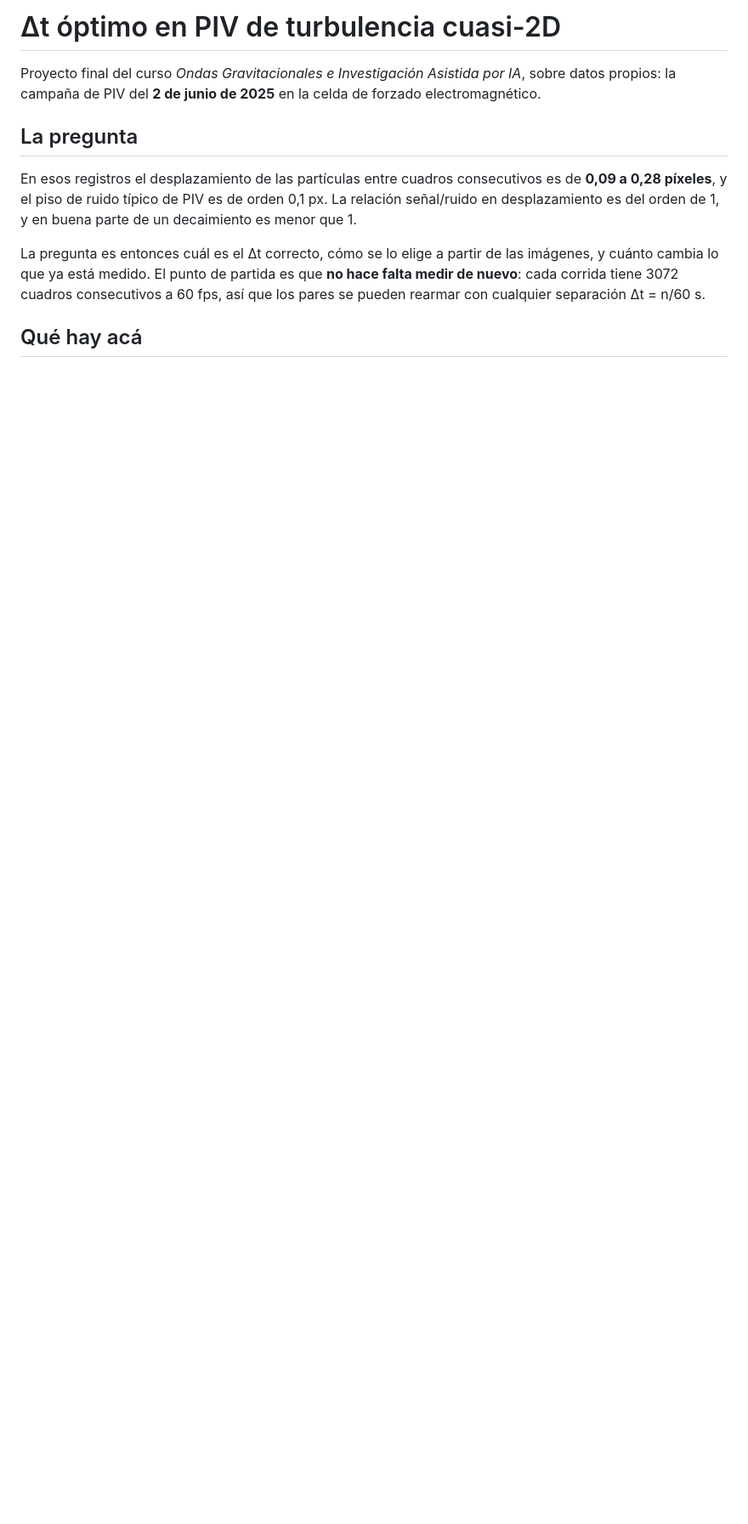
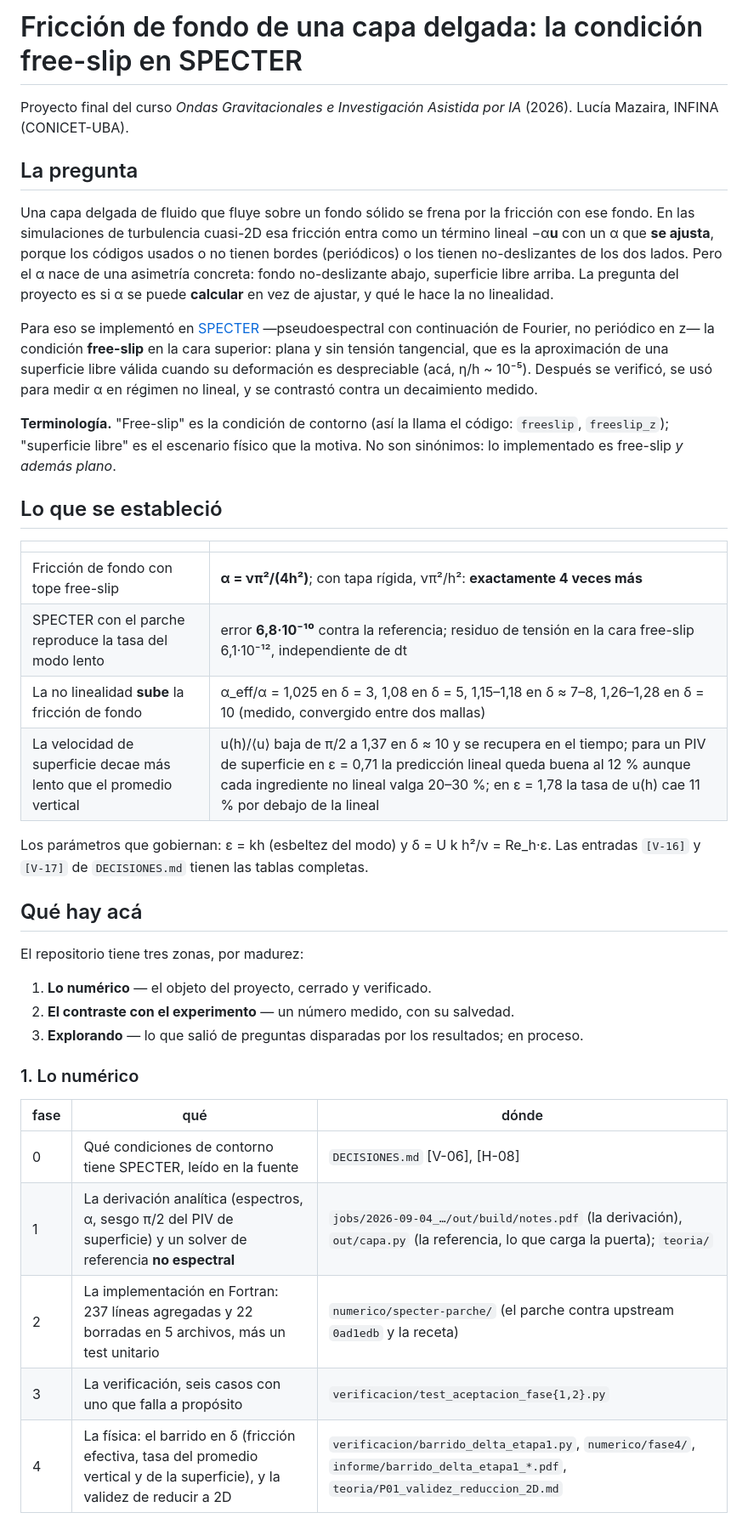
Before and after one commit to Lucia-Maz/free-slip-boundary-conditions-fourier-continuation, a Markdown page: README.md, the part around one of its changes. Shown at 85% size. Drawn GitHub-style; blank space fills up the shorter version.

```diff
--- a/README.md
+++ b/README.md
@@ -1,20 +1,54 @@
-# Δt óptimo en PIV de turbulencia cuasi-2D
+# Fricción de fondo de una capa delgada: la condición free-slip en SPECTER
 
-Proyecto final del curso *Ondas Gravitacionales e Investigación Asistida por IA*,
-sobre datos propios: la campaña de PIV del **2 de junio de 2025** en la celda de
-forzado electromagnético.
+Proyecto final del curso *Ondas Gravitacionales e Investigación Asistida por IA* (2026).
+Lucía Mazaira, INFINA (CONICET-UBA).
 
 ## La pregunta
 
-En esos registros el desplazamiento de las partículas entre cuadros consecutivos es de
-**0,09 a 0,28 píxeles**, y el piso de ruido típico de PIV es de orden 0,1 px. La
-relación señal/ruido en desplazamiento es del orden de 1, y en buena parte de un
-decaimiento es menor que 1.
+Una capa delgada de fluido que fluye sobre un fondo sólido se frena por la fricción con ese
+fondo. En las simulaciones de turbulencia cuasi-2D esa fricción entra como un término
+lineal −α**u** con un α que **se ajusta**, porque los códigos usados o no tienen bordes
+(periódicos) o los tienen no-deslizantes de los dos lados. Pero el α nace de una asimetría
+concreta: fondo no-deslizante abajo, superficie libre arriba. La pregunta del proyecto es
+si α se puede **calcular** en vez de ajustar, y qué le hace la no linealidad.
 
-La pregunta es entonces cuál es el Δt correcto, cómo se lo elige a partir de las
-imágenes, y cuánto cambia lo que ya está medido. El punto de partida es que **no hace
-falta medir de nuevo**: cada corrida tiene 3072 cuadros consecutivos a 60 fps, así que
-los pares se pueden rearmar con cualquier separación Δt = n/60 s.
+Para eso se implementó en [SPECTER](https://github.com/mfontanaar/SPECTER) —pseudoespectral
+con continuación de Fourier, no periódico en z— la condición **free-slip** en la cara
+superior: plana y sin tensión tangencial, que es la aproximación de una superficie libre
+válida cuando su deformación es despreciable (acá, η/h ~ 10⁻⁵). Después se verificó, se
+usó para medir α en régimen no lineal, y se contrastó contra un decaimiento medido.
+
+**Terminología.** "Free-slip" es la condición de contorno (así la llama el código:
+`freeslip`, `freeslip_z`); "superficie libre" es el escenario físico que la motiva. No son
+sinónimos: lo implementado es free-slip *y además plano*.
+
+## Lo que se estableció
+
+| | |
+|---|---|
+| Fricción de fondo con tope free-slip | **α = νπ²/(4h²)**; con tapa rígida, νπ²/h²: **exactamente 4 veces más** |
+| SPECTER con el parche reproduce la tasa del modo lento | error **6,8·10⁻¹⁰** contra la referencia; residuo de tensión en la cara free-slip 6,1·10⁻¹², independiente de dt |
+| La no linealidad **sube** la fricción de fondo | α_eff/α = 1,025 en δ = 3, 1,08 en δ = 5, 1,15–1,18 en δ ≈ 7–8, 1,26–1,28 en δ = 10 (medido, convergido entre dos mallas) |
+| La velocidad de superficie decae más lento que el promedio vertical | u(h)/⟨u⟩ baja de π/2 a 1,37 en δ ≈ 10 y se recupera en el tiempo; para un PIV de superficie en ε = 0,71 la predicción lineal queda buena al 12 % aunque cada ingrediente no lineal valga 20–30 %; en ε = 1,78 la tasa de u(h) cae 11 % por debajo de la lineal |
+
+Los parámetros que gobiernan: ε = kh (esbeltez del modo) y δ = U k h²/ν = Re_h·ε. Las
+entradas `[V-16]` y `[V-17]` de `DECISIONES.md` tienen las tablas completas.
 
 ## Qué hay acá
 
+El repositorio tiene tres zonas, por madurez:
+
+1. **Lo numérico** — el objeto del proyecto, cerrado y verificado.
+2. **El contraste con el experimento** — un número medido, con su salvedad.
+3. **Explorando** — lo que salió de preguntas disparadas por los resultados; en proceso.
+
+### 1. Lo numérico
+
+| fase | qué | dónde |
+|---|---|---|
+| 0 | Qué condiciones de contorno tiene SPECTER, leído en la fuente | `DECISIONES.md` [V-06], [H-08] |
+| 1 | La derivación analítica (espectros, α, sesgo π/2 del PIV de superficie) y un solver de referencia **no espectral** | `jobs/2026-09-04_…/out/build/notes.pdf` (la derivación), `out/capa.py` (la referencia, lo que carga la puerta); `teoria/` |
+| 2 | La implementación en Fortran: 237 líneas agregadas y 22 borradas en 5 archivos, más un test unitario | `numerico/specter-parche/` (el parche contra upstream `0ad1edb` y la receta) |
+| 3 | La verificación, seis casos con uno que falla a propósito | `verificacion/test_aceptacion_fase{1,2}.py` |
+| 4 | La física: el barrido en δ (fricción efectiva, tasa del promedio vertical y de la superficie), y la validez de reducir a 2D | `verificacion/barrido_delta_etapa1.py`, `numerico/fase4/`, `informe/barrido_delta_etapa1_*.pdf`, `teoria/P01_validez_reduccion_2D.md` |
+
```
Also changed, not shown: other parts of README.md (+85 -206 lines), jobs/README.md (added, +12 -0 lines), numerico/CLUSTER.md (added, +99 -0 lines).
